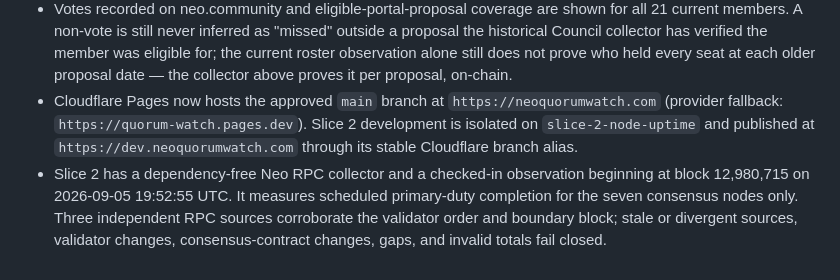
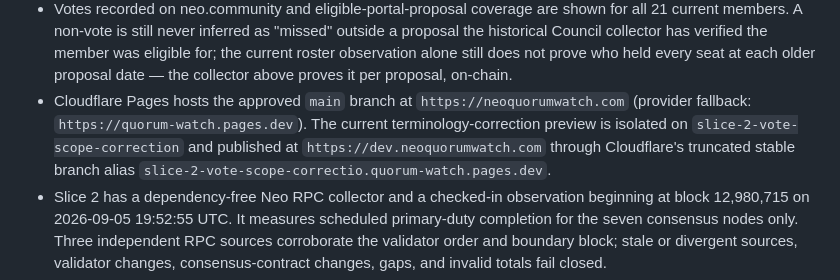
Before and after one commit to fritzorama/quorum-watch, a Markdown page: docs/STATUS.md, the part around the change. GitHub-like rendering.

Commit message:
Record correction preview routing

```diff
--- a/docs/STATUS.md
+++ b/docs/STATUS.md
@@ -59,11 +59,12 @@ Update it at the end of every slice — before committing.
   was eligible for; the current roster observation alone still does not prove
   who held every seat at each older proposal date — the collector above proves
   it per proposal, on-chain.
-- Cloudflare Pages now hosts the approved `main` branch at
+- Cloudflare Pages hosts the approved `main` branch at
   `https://neoquorumwatch.com` (provider fallback:
-  `https://quorum-watch.pages.dev`). Slice 2 development is isolated on
-  `slice-2-node-uptime` and published at `https://dev.neoquorumwatch.com`
-  through its stable Cloudflare branch alias.
+  `https://quorum-watch.pages.dev`). The current terminology-correction preview
+  is isolated on `slice-2-vote-scope-correction` and published at
+  `https://dev.neoquorumwatch.com` through Cloudflare's truncated stable branch
+  alias `slice-2-vote-scope-correctio.quorum-watch.pages.dev`.
 - Slice 2 has a dependency-free Neo RPC collector and a checked-in observation
   beginning at block 12,980,715 on 2026-09-05 19:52:55 UTC. It measures
   scheduled primary-duty completion for the seven consensus nodes only. Three
```
Also changed, not shown: AGENTS.md (+3 -2 lines).
